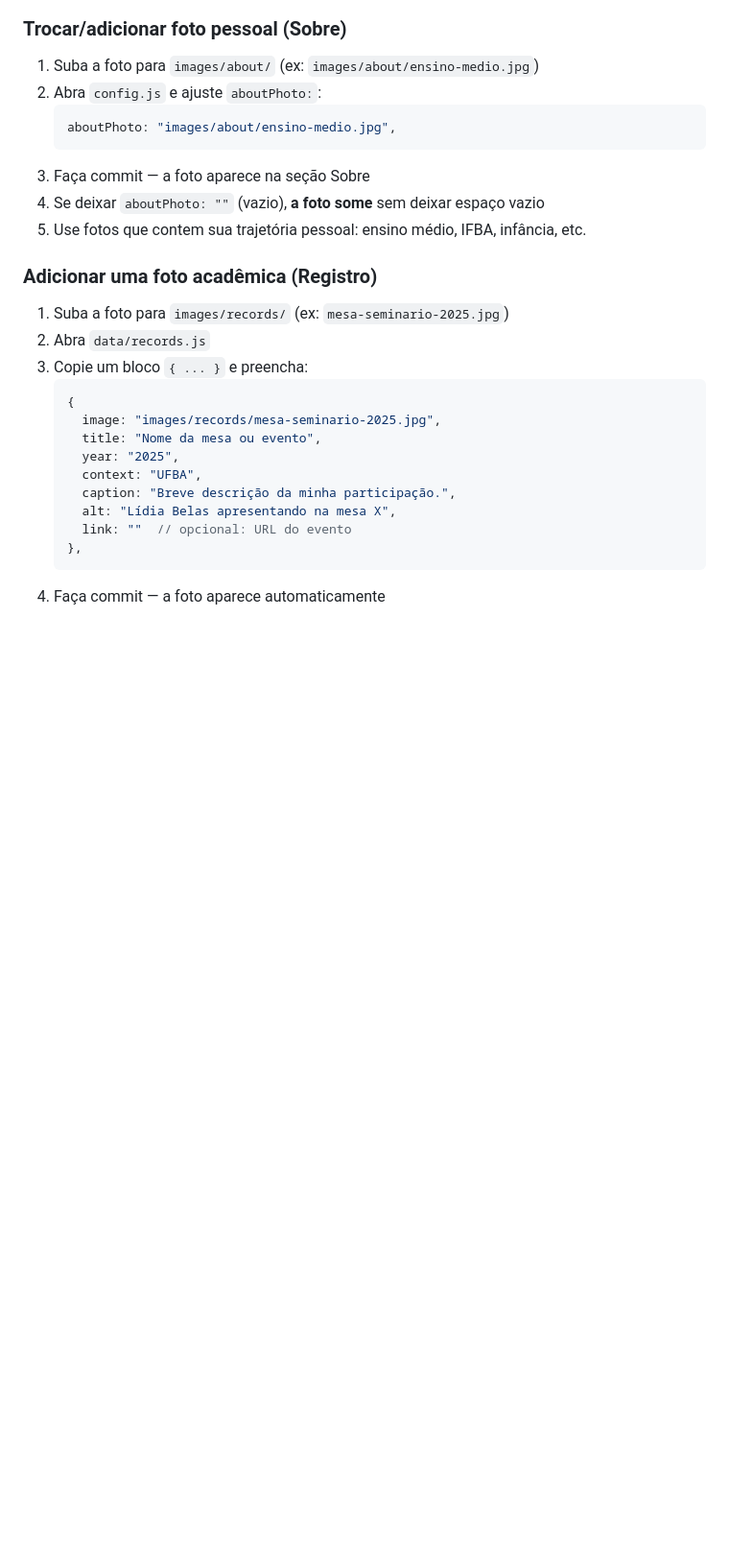
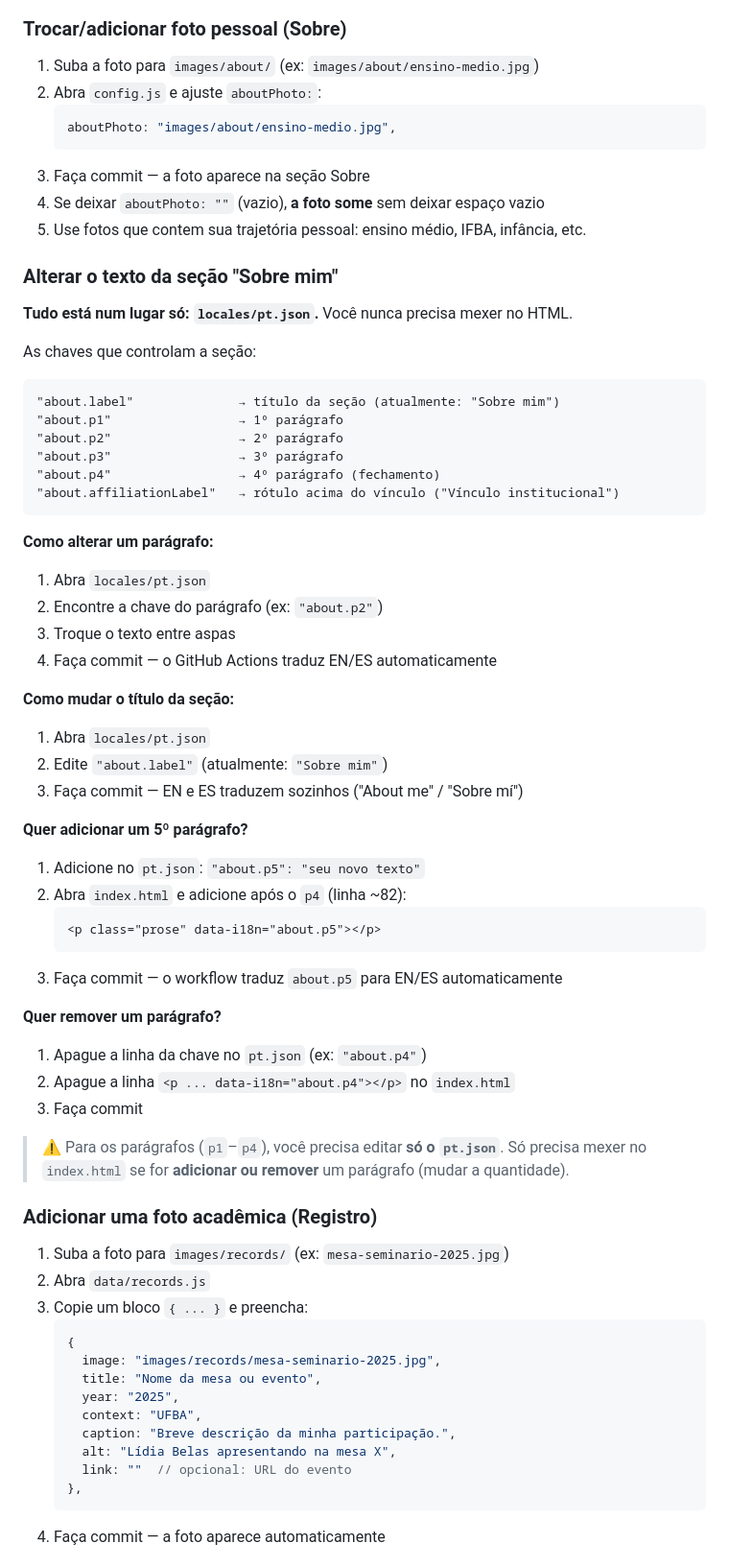
Before and after one commit to lidibelas/lidibelas.github.io, a Markdown page: README.md, the part around the change. Shown at 96% size. Rendered like a GitHub page; blank space fills up the shorter version.

Commit message:
docs: adiciona seção 'Como alterar o texto do Sobre mim' no README

````diff
--- a/README.md
+++ b/README.md
@@ -76,6 +76,47 @@ Troque qualquer um deles no mesmo arquivo, sem editar HTML.
 3. Faça commit — a foto aparece na seção Sobre
 4. Se deixar `aboutPhoto: ""` (vazio), **a foto some** sem deixar espaço vazio
 5. Use fotos que contem sua trajetória pessoal: ensino médio, IFBA, infância, etc.
+
+### Alterar o texto da seção "Sobre mim"
+
+**Tudo está num lugar só: `locales/pt.json`.** Você nunca precisa mexer no HTML.
+
+As chaves que controlam a seção:
+
+```
+"about.label"              → título da seção (atualmente: "Sobre mim")
+"about.p1"                 → 1º parágrafo
+"about.p2"                 → 2º parágrafo
+"about.p3"                 → 3º parágrafo
+"about.p4"                 → 4º parágrafo (fechamento)
+"about.affiliationLabel"   → rótulo acima do vínculo ("Vínculo institucional")
+```
+
+**Como alterar um parágrafo:**
+1. Abra `locales/pt.json`
+2. Encontre a chave do parágrafo (ex: `"about.p2"`)
+3. Troque o texto entre aspas
+4. Faça commit — o GitHub Actions traduz EN/ES automaticamente
+
+**Como mudar o título da seção:**
+1. Abra `locales/pt.json`
+2. Edite `"about.label"` (atualmente: `"Sobre mim"`)
+3. Faça commit — EN e ES traduzem sozinhos ("About me" / "Sobre mí")
+
+**Quer adicionar um 5º parágrafo?**
+1. Adicione no `pt.json`: `"about.p5": "seu novo texto"`
+2. Abra `index.html` e adicione após o `p4` (linha ~82):
+   ```html
+   <p class="prose" data-i18n="about.p5"></p>
+   ```
+3. Faça commit — o workflow traduz `about.p5` para EN/ES automaticamente
+
+**Quer remover um parágrafo?**
+1. Apague a linha da chave no `pt.json` (ex: `"about.p4"`)
+2. Apague a linha `<p ... data-i18n="about.p4"></p>` no `index.html`
+3. Faça commit
+
+> ⚠️ Para os parágrafos (`p1`–`p4`), você precisa editar **só o `pt.json`**. Só precisa mexer no `index.html` se for **adicionar ou remover** um parágrafo (mudar a quantidade).
 
 ### Adicionar uma foto acadêmica (Registro)
 1. Suba a foto para `images/records/` (ex: `mesa-seminario-2025.jpg`)
````
